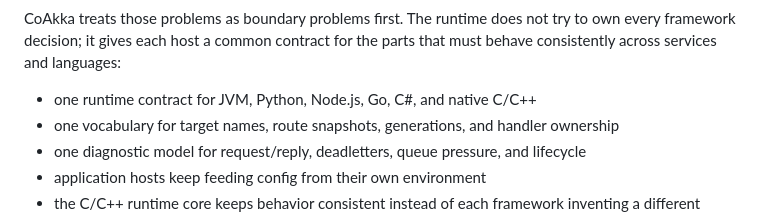
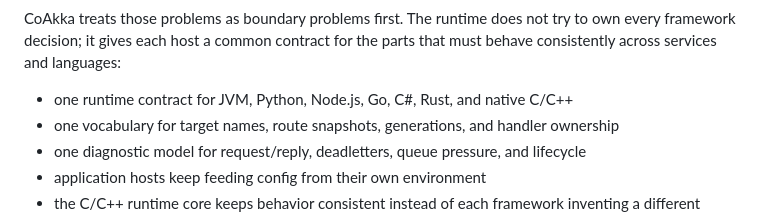
Before and after one commit to phuong-tran/coakka-samples, a Markdown page: README.md, the part around one of its changes. GitHub-like rendering.

```diff
--- a/README.md
+++ b/README.md
@@ -172,7 +172,7 @@ CoAkka treats those problems as boundary problems first. The runtime does not
 try to own every framework decision; it gives each host a common contract for
 the parts that must behave consistently across services and languages:
 
-- one runtime contract for JVM, Python, Node.js, Go, C#, and native C/C++
+- one runtime contract for JVM, Python, Node.js, Go, C#, Rust, and native C/C++
 - one vocabulary for target names, route snapshots, generations, and handler
   ownership
 - one diagnostic model for request/reply, deadletters, queue pressure, and
```
Also changed, not shown: other parts of README.md (+4 -0 lines), docs/container-samples-plan.md (+78 -0 lines).
